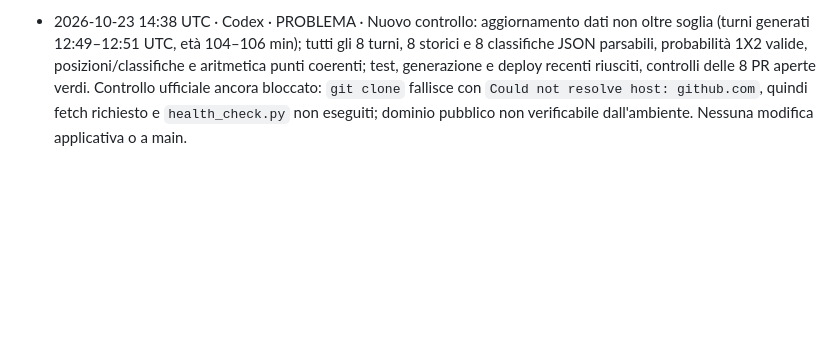
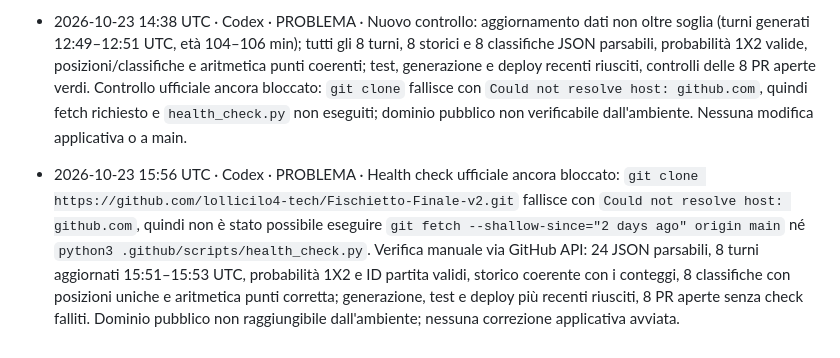
Before and after one commit to lollicilo4-tech/Fischietto-Finale-v2, a Markdown page: registro.md, the part around the change. Rendered like a GitHub page; blank space fills up the shorter version.

Commit message:
Registra esito controllo orario del 23 ottobre

```diff
--- a/registro.md
+++ b/registro.md
@@ -28,3 +28,4 @@ Se il push di questo file fallisce perché l'altro agente ha appena scritto:
 - 2026-10-23 13:16 UTC · Codex · RISOLTO · Anomalia classifica Champions League chiusa dalla PR #91 (merge 12:45 UTC): JSON rigenerato alle 12:51 UTC, 36 squadre con posizioni 1–36 uniche e continue; punti e partite giocate coerenti. Workflow di generazione e deploy riusciti.
 - 2026-10-23 13:16 UTC · Codex · PROBLEMA · Health check ufficiale ancora bloccato: clone HTTPS fallisce con `Could not resolve host: github.com`; impossibile eseguire `git fetch --shallow-since="2 days ago" origin main` e `python3 .github/scripts/health_check.py`. Verifica manuale API: 24 JSON parsabili, 8 turni aggiornati 12:49–12:51 UTC, probabilità 1X2 valide, storico e classifiche coerenti; 8 PR aperte senza controlli falliti. Nessuna correzione applicativa avviata.
 - 2026-10-23 14:38 UTC · Codex · PROBLEMA · Nuovo controllo: aggiornamento dati non oltre soglia (turni generati 12:49–12:51 UTC, età 104–106 min); tutti gli 8 turni, 8 storici e 8 classifiche JSON parsabili, probabilità 1X2 valide, posizioni/classifiche e aritmetica punti coerenti; test, generazione e deploy recenti riusciti, controlli delle 8 PR aperte verdi. Controllo ufficiale ancora bloccato: `git clone` fallisce con `Could not resolve host: github.com`, quindi fetch richiesto e `health_check.py` non eseguiti; dominio pubblico non verificabile dall'ambiente. Nessuna modifica applicativa o a main.
+- 2026-10-23 15:56 UTC · Codex · PROBLEMA · Health check ufficiale ancora bloccato: `git clone https://github.com/lollicilo4-tech/Fischietto-Finale-v2.git` fallisce con `Could not resolve host: github.com`, quindi non è stato possibile eseguire `git fetch --shallow-since="2 days ago" origin main` né `python3 .github/scripts/health_check.py`. Verifica manuale via GitHub API: 24 JSON parsabili, 8 turni aggiornati 15:51–15:53 UTC, probabilità 1X2 e ID partita validi, storico coerente con i conteggi, 8 classifiche con posizioni uniche e aritmetica punti corretta; generazione, test e deploy più recenti riusciti, 8 PR aperte senza check falliti. Dominio pubblico non raggiungibile dall'ambiente; nessuna correzione applicativa avviata.
```
